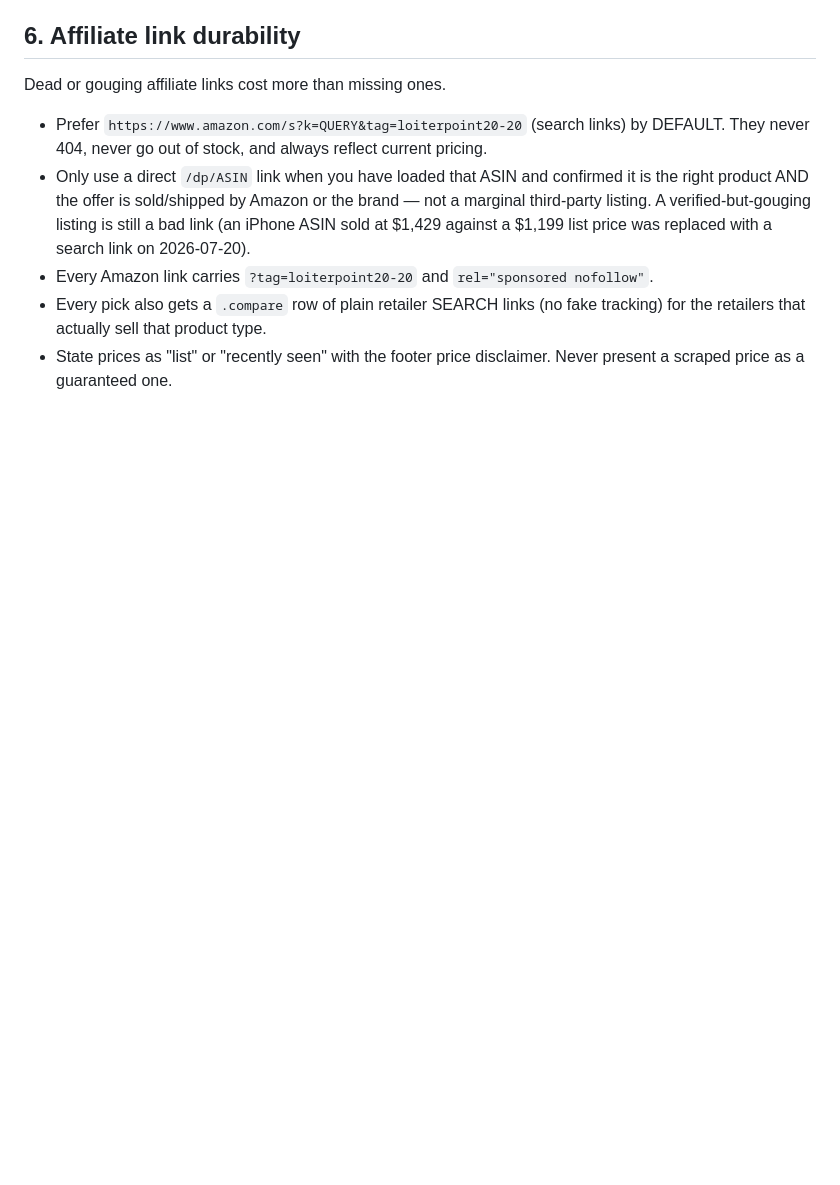
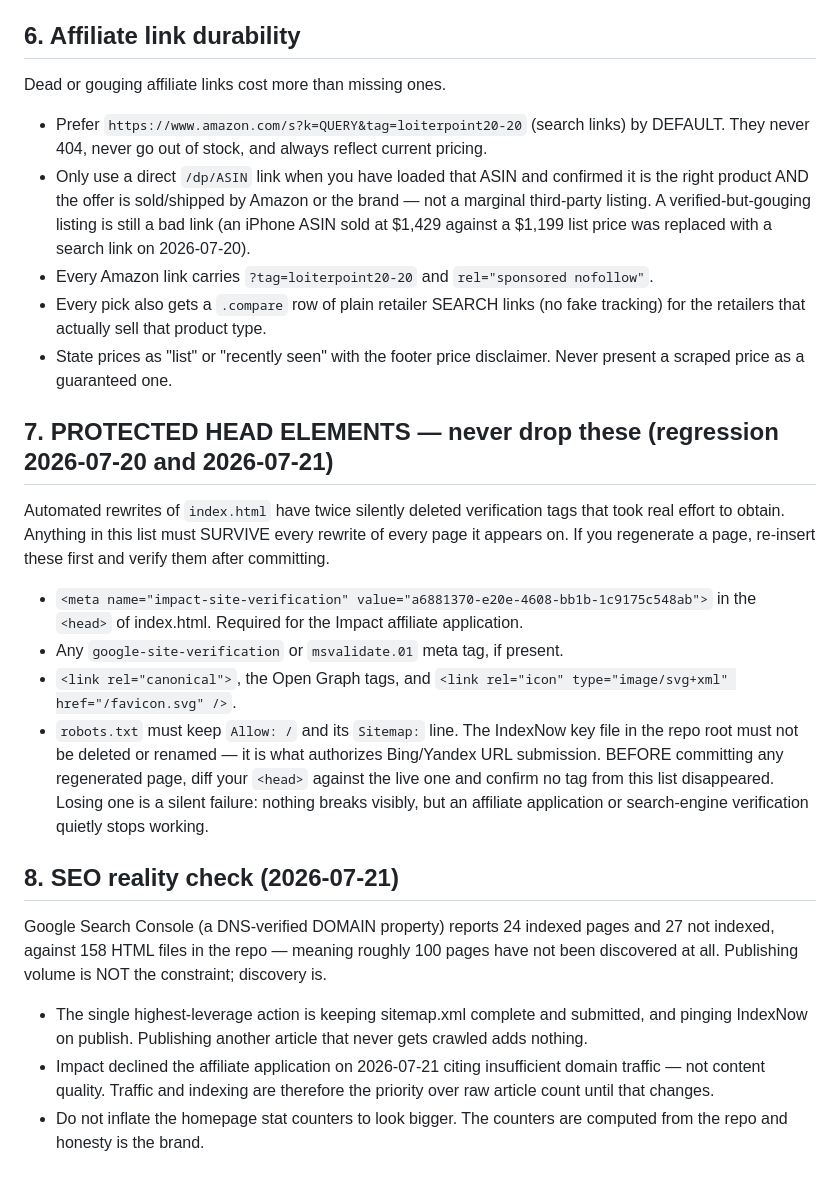
Before and after one commit to loiterpoint/candid-taffy-c89a30, a Markdown page: AGENTS.md, the part around the change. GitHub-like rendering; blank space fills up the shorter version.

Commit message:
Add sections 7-8: protected head elements, SEO reality check
Added guidelines for protected head elements and SEO checks.

```diff
--- a/AGENTS.md
+++ b/AGENTS.md
@@ -81,3 +81,17 @@ Dead or gouging affiliate links cost more than missing ones.
 - Every Amazon link carries `?tag=loiterpoint20-20` and `rel="sponsored nofollow"`.
 - Every pick also gets a `.compare` row of plain retailer SEARCH links (no fake tracking) for the retailers that actually sell that product type.
 - State prices as "list" or "recently seen" with the footer price disclaimer. Never present a scraped price as a guaranteed one.
+
+## 7. PROTECTED HEAD ELEMENTS — never drop these (regression 2026-07-20 and 2026-07-21)
+Automated rewrites of `index.html` have twice silently deleted verification tags that took real effort to obtain. Anything in this list must SURVIVE every rewrite of every page it appears on. If you regenerate a page, re-insert these first and verify them after committing.
+- `<meta name="impact-site-verification" value="a6881370-e20e-4608-bb1b-1c9175c548ab">` in the `<head>` of index.html. Required for the Impact affiliate application.
+- Any `google-site-verification` or `msvalidate.01` meta tag, if present.
+- `<link rel="canonical">`, the Open Graph tags, and `<link rel="icon" type="image/svg+xml" href="/favicon.svg" />`.
+- `robots.txt` must keep `Allow: /` and its `Sitemap:` line. The IndexNow key file in the repo root must not be deleted or renamed — it is what authorizes Bing/Yandex URL submission.
+BEFORE committing any regenerated page, diff your `<head>` against the live one and confirm no tag from this list disappeared. Losing one is a silent failure: nothing breaks visibly, but an affiliate application or search-engine verification quietly stops working.
+
+## 8. SEO reality check (2026-07-21)
+Google Search Console (a DNS-verified DOMAIN property) reports 24 indexed pages and 27 not indexed, against 158 HTML files in the repo — meaning roughly 100 pages have not been discovered at all. Publishing volume is NOT the constraint; discovery is.
+- The single highest-leverage action is keeping sitemap.xml complete and submitted, and pinging IndexNow on publish. Publishing another article that never gets crawled adds nothing.
+- Impact declined the affiliate application on 2026-07-21 citing insufficient domain traffic — not content quality. Traffic and indexing are therefore the priority over raw article count until that changes.
+- Do not inflate the homepage stat counters to look bigger. The counters are computed from the repo and honesty is the brand.
```
